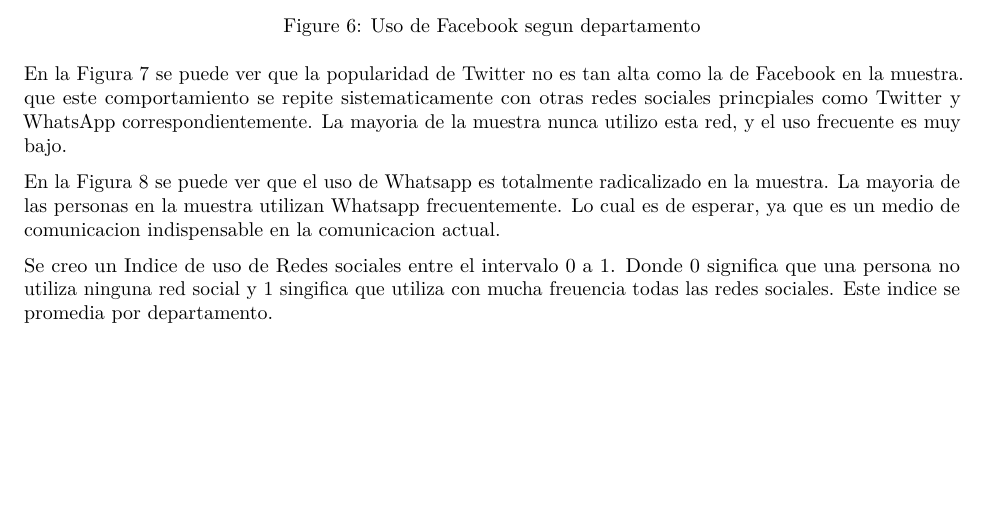
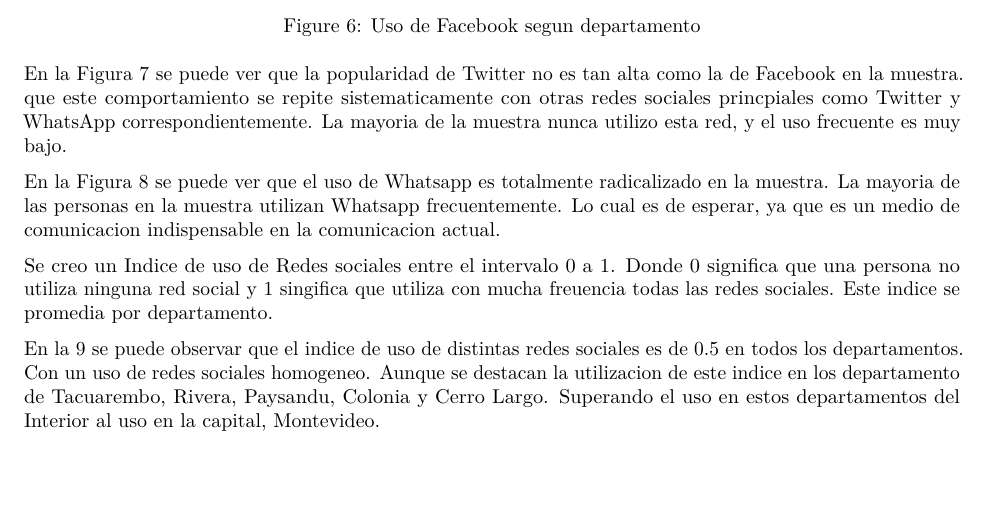
Before and after one commit to OBen16/ProyectoNT, an R Markdown document (UsoTecnologia2019Uruguay.Rmd): part of page 6 of 9, cut so that both start at the same text. The pictures show the output file UsoTecnologia2019Uruguay.pdf that the author committed with the source.

Commit message:
Uso Redes Sociales Indice.

````diff
--- a/UsoTecnologia2019Uruguay.Rmd
+++ b/UsoTecnologia2019Uruguay.Rmd
@@ -91,3 +91,5 @@ Se creo un Indice de uso de Redes sociales entre el intervalo 0 a 1. Donde 0 sig
 ```{r echo=FALSE, fig.align='center', fig.cap= '\\label{fig:IndiceRedesSociales}Indice uso redes sociales segun departamento' }
 PlotIndiceUsoRedesSociales()
 ```
+
+En la \ref{fig:IndiceRedesSociales} se puede observar que el indice de uso  de distintas redes sociales es de 0.5 en todos los departamentos. Con un uso de redes sociales homogeneo. Aunque se destacan la utilizacion de este indice en los departamento de Tacuarembo, Rivera, Paysandu, Colonia y Cerro Largo. Superando el uso en estos departamentos del Interior al uso en  la capital, Montevideo.
````
Also changed, not shown: UsoTecnologia2019Uruguay.pdf.
